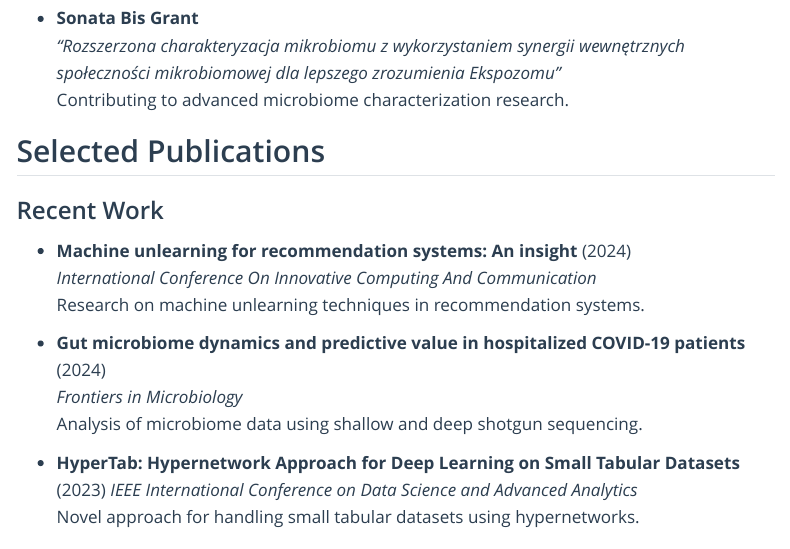
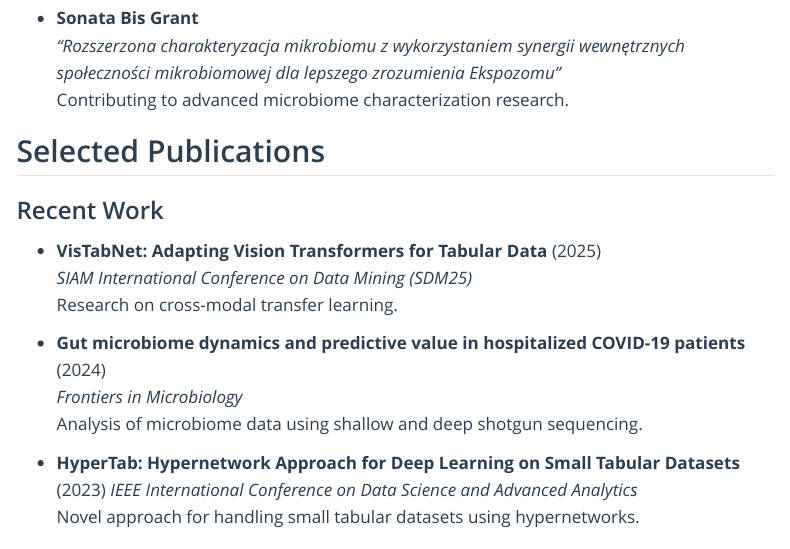
Before and after one commit to wwydmanski/wwydmanski.github.io, a Quarto document (index.qmd): the page in a window 1100 px wide, from 560 px down. Rendered offline with R 4.5, knitr and Pandoc in place of Quarto, with nearby package versions; menus at the side of the page are left out.

Commit message:
feat: update publications list

```diff
--- a/index.qmd
+++ b/index.qmd
@@ -26,9 +26,9 @@ I'm doing my PhD at the [GMUM](https://gmum.net/) lab.
 ## Selected Publications
 
 ### Recent Work
-- **Machine unlearning for recommendation systems: An insight** (2024)
-  *International Conference On Innovative Computing And Communication*
-  Research on machine unlearning techniques in recommendation systems.
+- **VisTabNet: Adapting Vision Transformers for Tabular Data** (2025)
+  *SIAM International Conference on Data Mining (SDM25)*
+  Research on cross-modal transfer learning.
 
 - **Gut microbiome dynamics and predictive value in hospitalized COVID-19 patients** (2024)
   *Frontiers in Microbiology*
```
